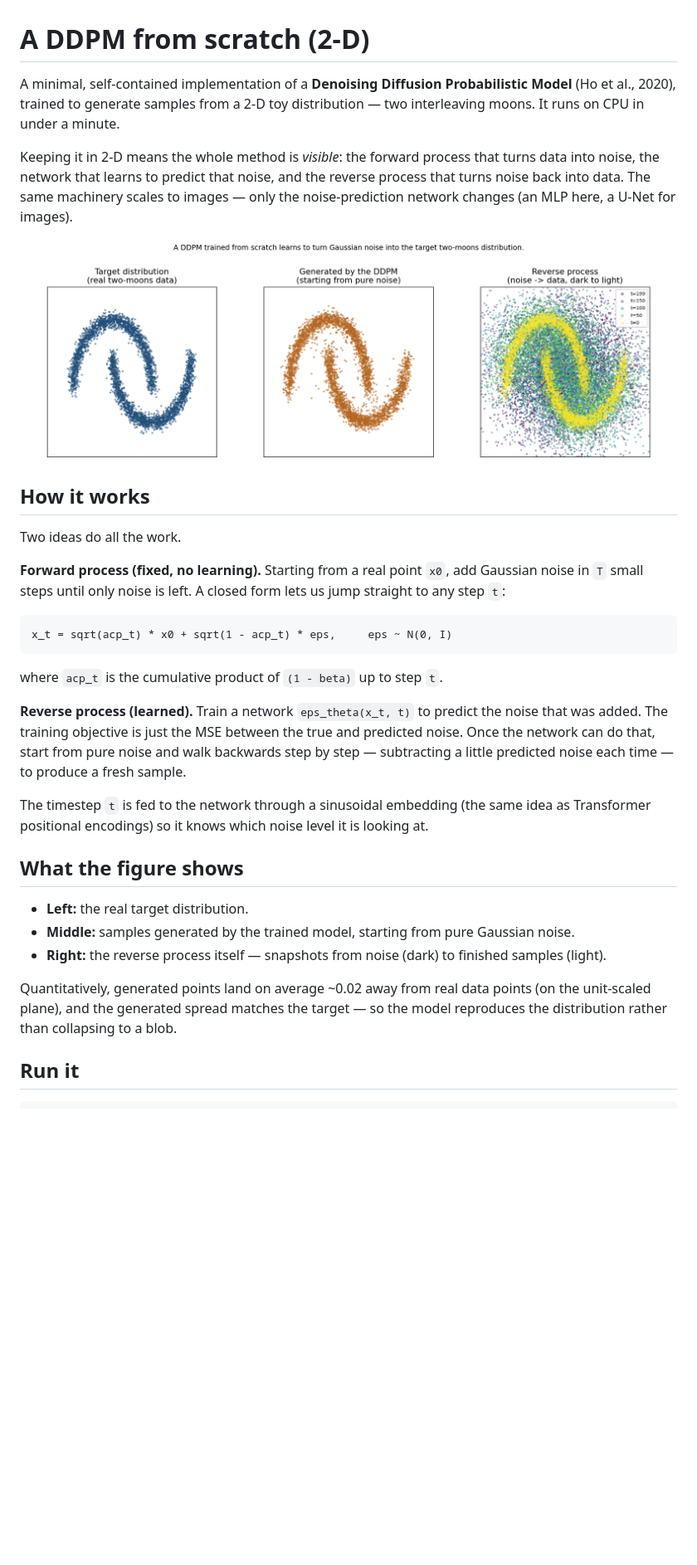
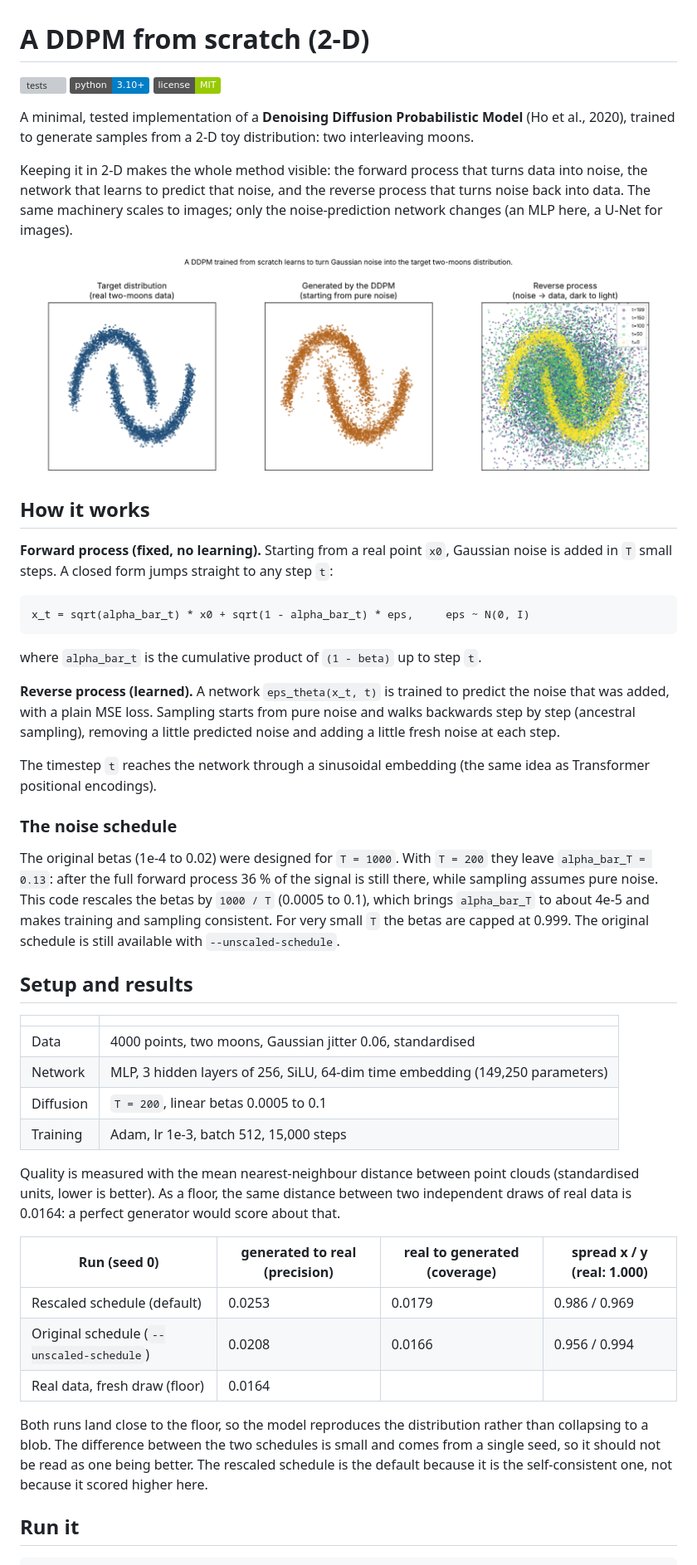
Before and after one commit to hager-safwat/ddpm-from-scratch, a Markdown page: README.md, the part around one of its changes. Shown at 83% size. Rendered like a GitHub page; pictures changed too: figure.png; badges without logos; blank space fills up the shorter version; grey boxes are pictures that could not be loaded.

````diff
--- a/README.md
+++ b/README.md
@@ -1,54 +1,76 @@
 # A DDPM from scratch (2-D)
 
-A minimal, self-contained implementation of a **Denoising Diffusion
-Probabilistic Model** (Ho et al., 2020), trained to generate samples from a
-2-D toy distribution — two interleaving moons. It runs on CPU in under a
-minute.
+[![tests](https://github.com/hager-safwat/ddpm-from-scratch/actions/workflows/tests.yml/badge.svg)](https://github.com/hager-safwat/ddpm-from-scratch/actions/workflows/tests.yml)
+![python](https://img.shields.io/badge/python-3.10%2B-blue)
+[![license: MIT](https://img.shields.io/badge/license-MIT-green)](LICENSE)
 
-Keeping it in 2-D means the whole method is *visible*: the forward process
-that turns data into noise, the network that learns to predict that noise,
-and the reverse process that turns noise back into data. The same machinery
-scales to images — only the noise-prediction network changes (an MLP here, a
-U-Net for images).
+A minimal, tested implementation of a **Denoising Diffusion Probabilistic
+Model** (Ho et al., 2020), trained to generate samples from a 2-D toy
+distribution: two interleaving moons.
+
+Keeping it in 2-D makes the whole method visible: the forward process that
+turns data into noise, the network that learns to predict that noise, and the
+reverse process that turns noise back into data. The same machinery scales to
+images; only the noise-prediction network changes (an MLP here, a U-Net for
+images).
 
 ![result](figure.png)
 
 ## How it works
 
-Two ideas do all the work.
-
 **Forward process (fixed, no learning).** Starting from a real point `x0`,
-add Gaussian noise in `T` small steps until only noise is left. A closed form
-lets us jump straight to any step `t`:
+Gaussian noise is added in `T` small steps. A closed form jumps straight to
+any step `t`:
 
 ```
-x_t = sqrt(acp_t) * x0 + sqrt(1 - acp_t) * eps,     eps ~ N(0, I)
+x_t = sqrt(alpha_bar_t) * x0 + sqrt(1 - alpha_bar_t) * eps,     eps ~ N(0, I)
 ```
 
-where `acp_t` is the cumulative product of `(1 - beta)` up to step `t`.
+where `alpha_bar_t` is the cumulative product of `(1 - beta)` up to step `t`.
 
-**Reverse process (learned).** Train a network `eps_theta(x_t, t)` to predict
-the noise that was added. The training objective is just the MSE between the
-true and predicted noise. Once the network can do that, start from pure noise
-and walk backwards step by step — subtracting a little predicted noise each
-time — to produce a fresh sample.
+**Reverse process (learned).** A network `eps_theta(x_t, t)` is trained to
+predict the noise that was added, with a plain MSE loss. Sampling starts from
+pure noise and walks backwards step by step (ancestral sampling), removing a
+little predicted noise and adding a little fresh noise at each step.
 
-The timestep `t` is fed to the network through a sinusoidal embedding (the
-same idea as Transformer positional encodings) so it knows which noise level
-it is looking at.
+The timestep `t` reaches the network through a sinusoidal embedding (the same
+idea as Transformer positional encodings).
 
-## What the figure shows
+### The noise schedule
 
-- **Left:** the real target distribution.
-- **Middle:** samples generated by the trained model, starting from pure
-  Gaussian noise.
-- **Right:** the reverse process itself — snapshots from noise (dark) to
-  finished samples (light).
+The original betas (1e-4 to 0.02) were designed for `T = 1000`. With
+`T = 200` they leave `alpha_bar_T = 0.13`: after the full forward process 36 %
+of the signal is still there, while sampling assumes pure noise. This code
+rescales the betas by `1000 / T` (0.0005 to 0.1), which brings
+`alpha_bar_T` to about 4e-5 and makes training and sampling consistent. For
+very small `T` the betas are capped at 0.999. The original schedule is still
+available with `--unscaled-schedule`.
 
-Quantitatively, generated points land on average ~0.02 away from real data
-points (on the unit-scaled plane), and the generated spread matches the
-target — so the model reproduces the distribution rather than collapsing to a
-blob.
+## Setup and results
+
+| | |
+|---|---|
+| Data | 4000 points, two moons, Gaussian jitter 0.06, standardised |
+| Network | MLP, 3 hidden layers of 256, SiLU, 64-dim time embedding (149,250 parameters) |
+| Diffusion | `T = 200`, linear betas 0.0005 to 0.1 |
+| Training | Adam, lr 1e-3, batch 512, 15,000 steps |
+
+Quality is measured with the mean nearest-neighbour distance between point
+clouds (standardised units, lower is better). As a floor, the same distance
+between two independent draws of real data is 0.0164: a perfect generator
+would score about that.
+
+| Run (seed 0) | generated to real (precision) | real to generated (coverage) | spread x / y (real: 1.000) |
+|---|---|---|---|
+| Rescaled schedule (default) | 0.0253 | 0.0179 | 0.986 / 0.969 |
+| Original schedule (`--unscaled-schedule`) | 0.0208 | 0.0166 | 0.956 / 0.994 |
+| Real data, fresh draw (floor) | 0.0164 | | |
+
+Both runs land close to the floor, so the model reproduces the distribution
+rather than collapsing to a blob. The difference between the two schedules is
+small and comes from a single seed, so it should not be read as one being
+better. The rescaled schedule is the default because it is the
+self-consistent one, not because it scored higher here.
 
 ## Run it
 
````
Also changed, not shown: other parts of README.md (+44 -8 lines), 11 other files.
